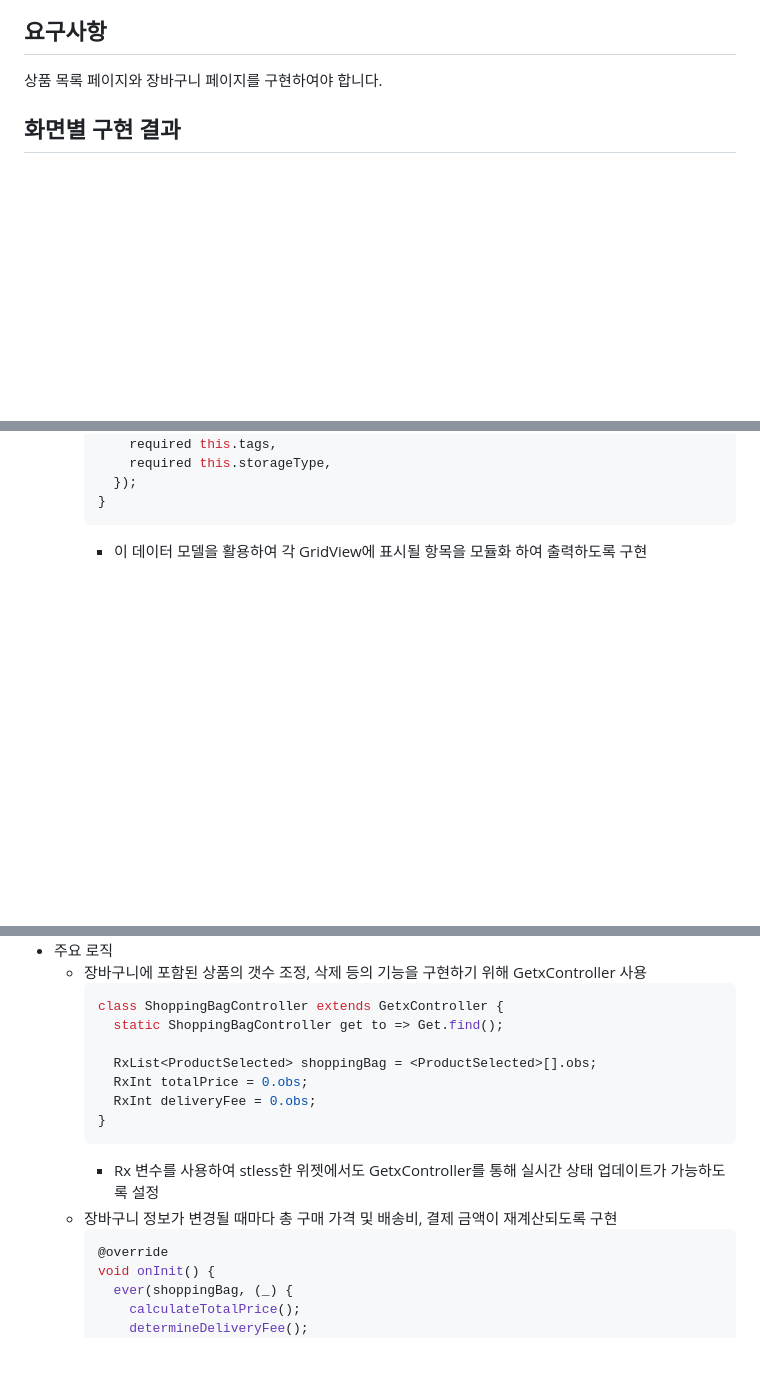
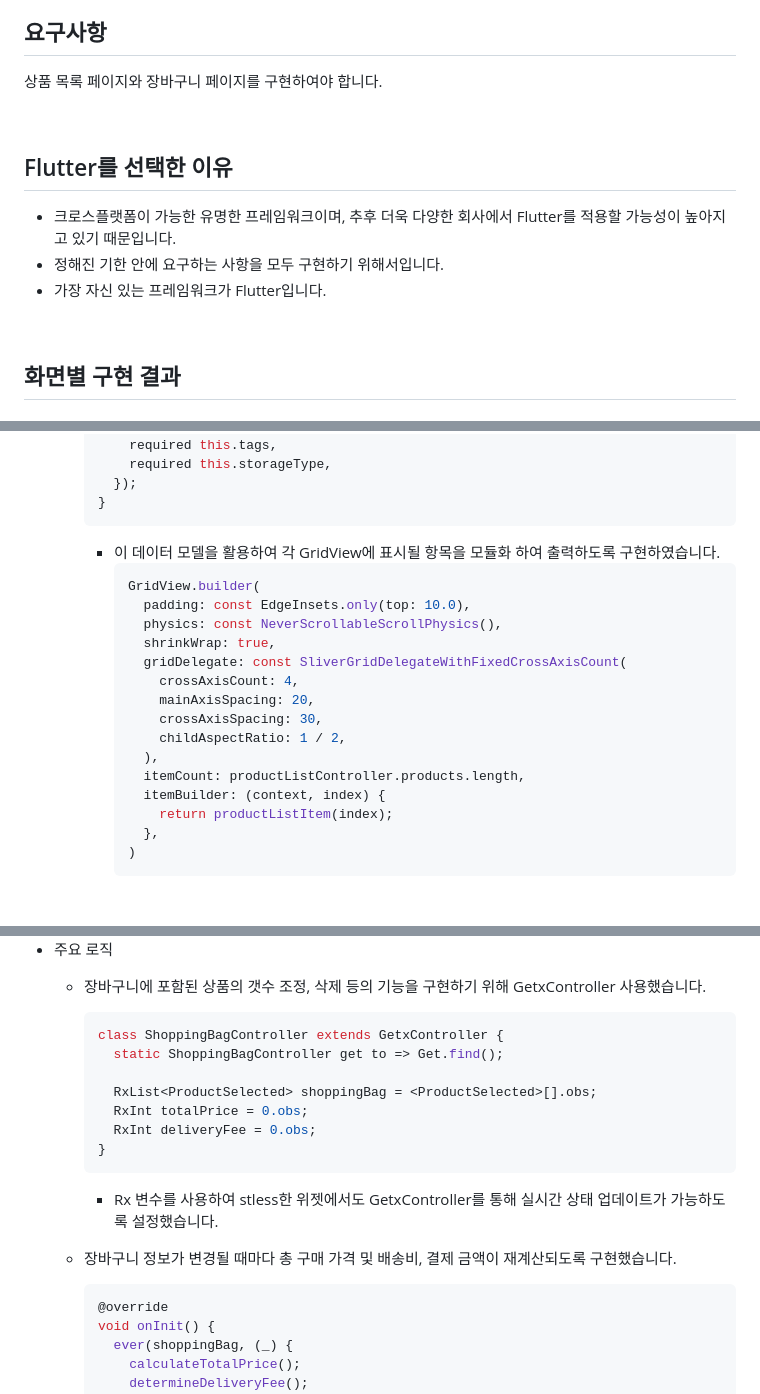
Before and after one commit to emotionalboySY/ourhome_pre_assignment, a Markdown page: README.md, 3 parts joined by grey strips. Drawn GitHub-style; blank space fills up the shorter version.

````diff
--- a/README.md
+++ b/README.md
@@ -15,6 +21,15 @@
 
 ## 요구사항
 상품 목록 페이지와 장바구니 페이지를 구현하여야 합니다.
+
+<br>
+
+## Flutter를 선택한 이유
+- 크로스플랫폼이 가능한 유명한 프레임워크이며, 추후 더욱 다양한 회사에서 Flutter를 적용할 가능성이 높아지고 있기 때문입니다.
+- 정해진 기한 안에 요구하는 사항을 모두 구현하기 위해서입니다.
+- 가장 자신 있는 프레임워크가 Flutter입니다.
+
+<br>
 
 ## 화면별 구현 결과
 ### 1. 상품 목록 페이지
@@ -46,5 +61,23 @@
       });
     }
     ```
-    - 이 데이터 모델을 활용하여 각 GridView에 표시될 항목을 모듈화 하여 출력하도록 구현
+    - 이 데이터 모델을 활용하여 각 GridView에 표시될 항목을 모듈화 하여 출력하도록 구현하였습니다.
+      ```dart
+      GridView.builder(
+        padding: const EdgeInsets.only(top: 10.0),
+        physics: const NeverScrollableScrollPhysics(),
+        shrinkWrap: true,
+        gridDelegate: const SliverGridDelegateWithFixedCrossAxisCount(
+          crossAxisCount: 4,
+          mainAxisSpacing: 20,
+          crossAxisSpacing: 30,
+          childAspectRatio: 1 / 2,
+        ),
+        itemCount: productListController.products.length,
+        itemBuilder: (context, index) {
+          return productListItem(index);
+        },
+      )
+      ```
+
 <br>
@@ -54,7 +87,7 @@
 <br>
 
 - 주요 로직
-  - 장바구니에 포함된 상품의 갯수 조정, 삭제 등의 기능을 구현하기 위해 GetxController 사용
+  - 장바구니에 포함된 상품의 갯수 조정, 삭제 등의 기능을 구현하기 위해 GetxController 사용했습니다.
     ```dart
     class ShoppingBagController extends GetxController {
       static ShoppingBagController get to => Get.find();
@@ -64,8 +97,9 @@
       RxInt deliveryFee = 0.obs;
     }
     ```
-    - Rx 변수를 사용하여 stless한 위젯에서도 GetxController를 통해 실시간 상태 업데이트가 가능하도록 설정
-  - 장바구니 정보가 변경될 때마다 총 구매 가격 및 배송비, 결제 금액이 재계산되도록 구현
+    - Rx 변수를 사용하여 stless한 위젯에서도 GetxController를 통해 실시간 상태 업데이트가 가능하도록 설정했습니다.
+
+  - 장바구니 정보가 변경될 때마다 총 구매 가격 및 배송비, 결제 금액이 재계산되도록 구현했습니다.
     ```dart
     @override
     void onInit() {
````
Also changed, not shown: other parts of README.md (+9 -3 lines).
